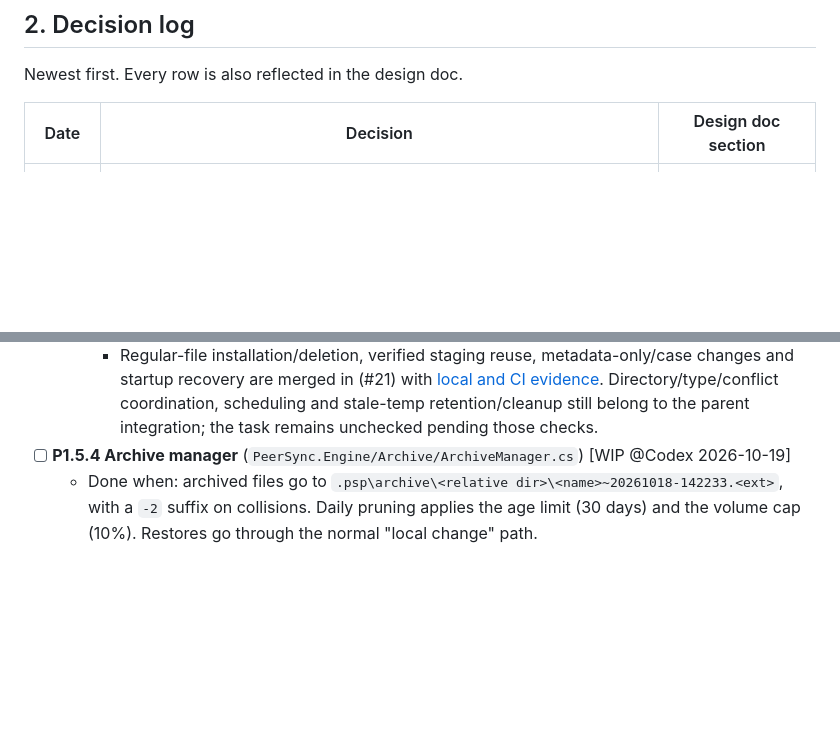
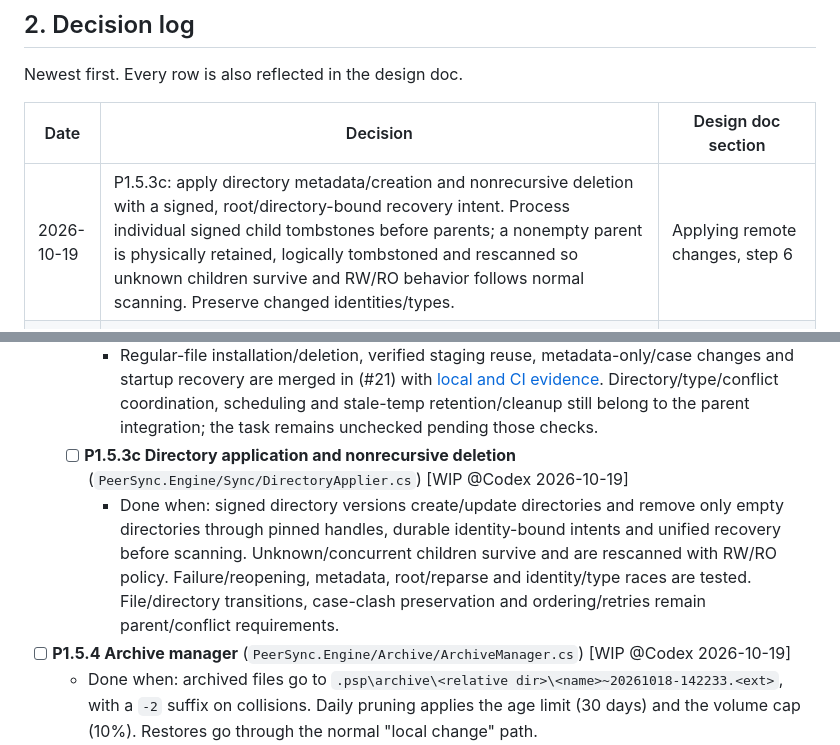
Before and after one commit to taskscape/PeerSync, a Markdown page: plan.md, 2 parts joined by grey strips. Drawn GitHub-style; blank space fills up the shorter version.

Commit message:
Start recoverable directory application

```diff
--- a/plan.md
+++ b/plan.md
@@ -72,6 +72,7 @@ Newest first. Every row is also reflected in the design doc.
 
 | Date | Decision | Design doc section |
 | --- | --- | --- |
+| 2026-10-19 | P1.5.3c: apply directory metadata/creation and nonrecursive deletion with a signed, root/directory-bound recovery intent. Process individual signed child tombstones before parents; a nonempty parent is physically retained, logically tombstoned and rescanned so unknown children survive and RW/RO behavior follows normal scanning. Preserve changed identities/types. | Applying remote changes, step 6 |
 | 2026-10-19 | Reproduced reused staging retaining a former target's protected DACL. For a new destination, refresh staging DACL/inheritance and creation time from an exclusive, empty sibling metadata reference with native delete-on-close, for both remote installation and local restore. Existing targets still supply replacement metadata. | Archive, ignore rules and special files; Applying remote changes |
 | 2026-10-19 | P1.5.4b: restore verified archive bytes through owned staging and the approved recoverable installer. Use a distinct unsigned local intent format, preserve current/unscanned targets, refuse occupied copy destinations, and complete via durable archive accounting plus stale-local suppression. The ordinary scanner creates the new RW version or RO local edit; archived signatures are never forwarded as a restoration. | Archive, ignore rules and special files |
 | 2026-10-19 | P1.5.4: prune indexed, size/hash-verified archives oldest first for age and the actual hosting-volume cap. Share the folder gate, wait for recovery, pin ancestors and preserve changed/locked/reparse paths. Delete data before metadata, reconcile missing rows, persist daily success and retry deferrals at 10–600 s. Restore remains a local edit and is a separate child task. | Archive, ignore rules and special files |
@@ -1356,6 +1357,8 @@ Our own writes need no special suppression: the puller records the new state in
     - Done when: verified assembly and metadata preparation feed a guarded old-handle move followed by atomic no-overwrite final installation, with durable root/file-bound recovery intent and safe restart recovery before scanning. The pair permits the user-approved brief missing-target interval visible to external apps. Unknown concurrent files are preserved; cancellation/failure and each mutation boundary have integration coverage. Parent scheduling/directory/conflict requirements remain mandatory.
     - [Shared folder gate and capability checks](docs/verification/P1.5.3b-folder-gate-2026-10-19.md) pass. Guarded POSIX replacement is unsupported on this local machine. The user approved [recoverable handle moves](docs/proposals/P1-atomic-replacement-recovery.md) on 2026-10-19.
     - Regular-file installation/deletion, verified staging reuse, metadata-only/case changes and startup recovery are merged in (#21) with [local and CI evidence](docs/verification/P1.5.3b-recoverable-install-2026-10-19.md). Directory/type/conflict coordination, scheduling and stale-temp retention/cleanup still belong to the parent integration; the task remains unchecked pending those checks.
+  - [ ] **P1.5.3c Directory application and nonrecursive deletion** (`PeerSync.Engine/Sync/DirectoryApplier.cs`) [WIP @Codex 2026-10-19]
+    - Done when: signed directory versions create/update directories and remove only empty directories through pinned handles, durable identity-bound intents and unified recovery before scanning. Unknown/concurrent children survive and are rescanned with RW/RO policy. Failure/reopening, metadata, root/reparse and identity/type races are tested. File/directory transitions, case-clash preservation and ordering/retries remain parent/conflict requirements.
 - [ ] **P1.5.4 Archive manager** (`PeerSync.Engine/Archive/ArchiveManager.cs`) [WIP @Codex 2026-10-19]
   - Done when: archived files go to `.psp\archive\<relative dir>\<name>~20261018-142233.<ext>`, with a `-2` suffix on collisions. Daily pruning applies the age limit (30 days) and the volume cap (10%). Restores go through the normal "local change" path.
   - [x] **P1.5.4a Archive placement and retention** (`PeerSync.Engine/Archive/ArchiveManager.cs`) (#23)
```
Also changed, not shown: Resilio-style P2P Sync for Windows Implementation Plan.md (+12 -0 lines).
